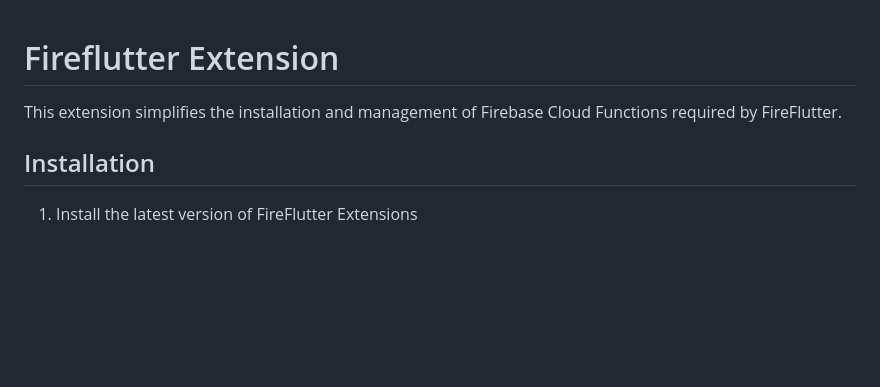
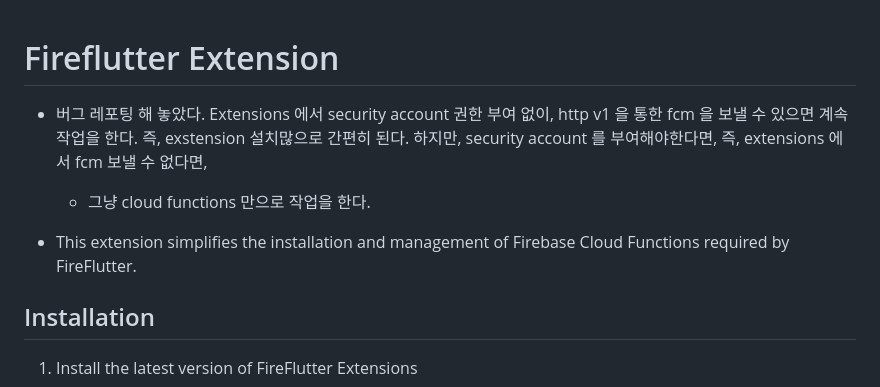
Before and after one commit to thruthesky/fire-engine, a Markdown page: README.md, the part around the change. GitHub-like rendering; blank space fills up the shorter version.

```diff
--- a/README.md
+++ b/README.md
@@ -1,7 +1,10 @@
 # Fireflutter Extension
 
+- 버그 레포팅 해 놓았다. Extensions 에서 security account 권한 부여 없이, http v1 을 통한 fcm 을 보낼 수 있으면 계속 작업을 한다. 즉, exstension 설치많으로 간편히 된다. 하지만, security account 를 부여해야한다면, 즉, extensions 에서 fcm 보낼 수 없다면,
+  - 그냥 cloud functions 만으로 작업을 한다.
 
-This extension simplifies the installation and management of Firebase Cloud Functions required by FireFlutter.
+
+- This extension simplifies the installation and management of Firebase Cloud Functions required by FireFlutter.
 
 
 ## Installation
```
